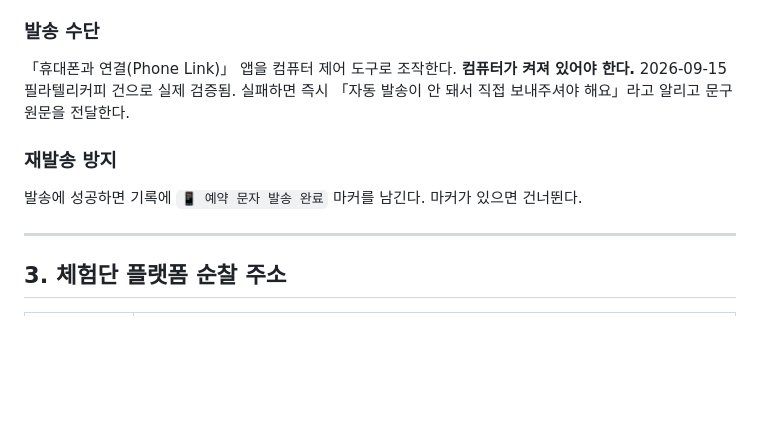
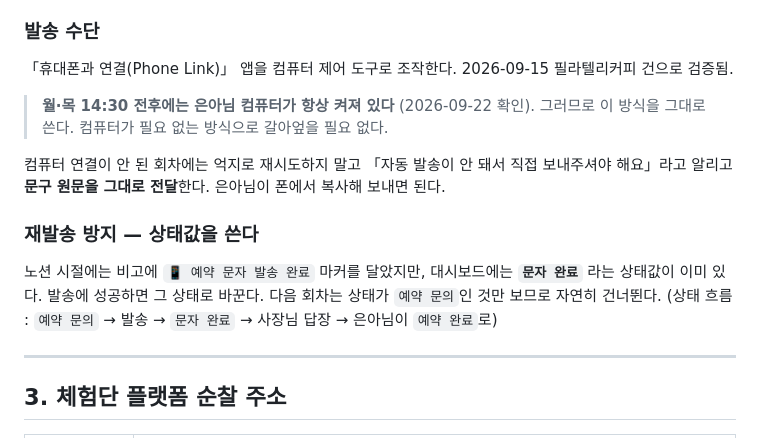
Before and after one commit to fleurien003/claude_projectBLOG, a Markdown page: docs/03_폐기루틴에서_건진_규칙.md, the part around the change. Rendered like a GitHub page; blank space fills up the shorter version.

Commit message:
예약 문자 - 컴퓨터 가용성 정정, 재발송 방지는 상태값으로
제가 '은아님은 컴퓨터를 켜두지 않으니 Phone Link 방식은 사실상 안 돈다'고
적었는데 틀렸습니다. 월·목 14:30 전후에는 컴퓨터가 항상 켜져 있습니다.
기존 방식을 그대로 쓰면 되고, 갈아엎을 필요가 없습니다.

또 재발송 방지를 비고 마커로 하던 것은 노션 시절 방식입니다. 대시보드에는
'문자 완료' 상태값이 이미 있으므로 그것으로 대체합니다. 은아님도 목록에서
바로 보이고, 다음 회차는 '예약 문의'만 보므로 자연히 건너뜁니다.

Co-Authored-By: Claude Opus 5 <noreply@anthropic.com>
Claude-Session: https://claude.ai/code/session_01WqQp8u4xhoyzmGcEuSssgD

```diff
--- a/docs/03_폐기루틴에서_건진_규칙.md
+++ b/docs/03_폐기루틴에서_건진_규칙.md
@@ -79,12 +79,20 @@
 전화번호나 방문일이 비어 있으면 보내지 말고 그 사실을 알린다.
 
 ### 발송 수단
-「휴대폰과 연결(Phone Link)」 앱을 컴퓨터 제어 도구로 조작한다. **컴퓨터가 켜져 있어야 한다.**
-2026-09-15 필라텔리커피 건으로 실제 검증됨.
-실패하면 즉시 「자동 발송이 안 돼서 직접 보내주셔야 해요」라고 알리고 문구 원문을 전달한다.
+「휴대폰과 연결(Phone Link)」 앱을 컴퓨터 제어 도구로 조작한다. 2026-09-15 필라텔리커피 건으로 검증됨.
 
-### 재발송 방지
-발송에 성공하면 기록에 `📱 예약 문자 발송 완료` 마커를 남긴다. 마커가 있으면 건너뛴다.
+> **월·목 14:30 전후에는 은아님 컴퓨터가 항상 켜져 있다** (2026-09-22 확인).
+> 그러므로 이 방식을 그대로 쓴다. 컴퓨터가 필요 없는 방식으로 갈아엎을 필요 없다.
+
+컴퓨터 연결이 안 된 회차에는 억지로 재시도하지 말고
+「자동 발송이 안 돼서 직접 보내주셔야 해요」라고 알리고 **문구 원문을 그대로 전달**한다.
+은아님이 폰에서 복사해 보내면 된다.
+
+### 재발송 방지 — 상태값을 쓴다
+노션 시절에는 비고에 `📱 예약 문자 발송 완료` 마커를 달았지만,
+대시보드에는 **`문자 완료`** 라는 상태값이 이미 있다. 발송에 성공하면 그 상태로 바꾼다.
+다음 회차는 상태가 `예약 문의`인 것만 보므로 자연히 건너뛴다.
+(상태 흐름 : `예약 문의` → 발송 → `문자 완료` → 사장님 답장 → 은아님이 `예약 완료`로)
 
 ---
 
```
Also changed, not shown: CLAUDE.md (+6 -3 lines).
